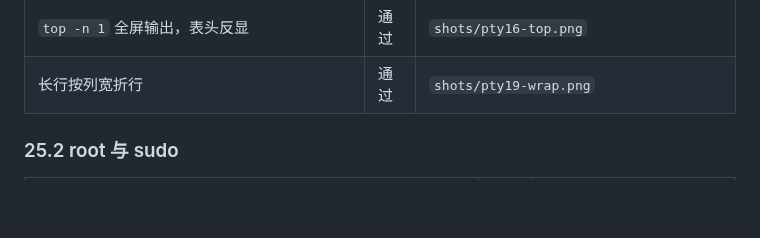
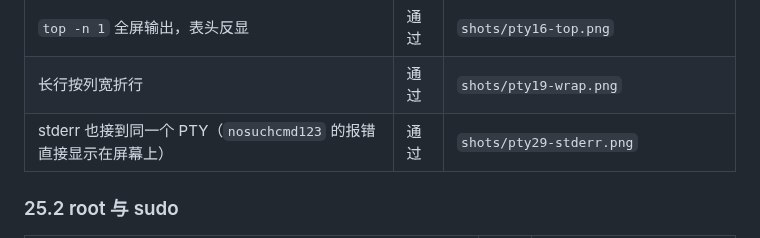
Before and after one commit to wul7chaos/VVFile, a Markdown page: docs/qa/2026-10-25-验收.md, the part around the change. Rendered like a GitHub page; blank space fills up the shorter version.

Commit message:
docs(qa): 补终端 stderr 与最终冒烟截图

```diff
--- a/docs/qa/2026-10-25-验收.md
+++ b/docs/qa/2026-10-25-验收.md
@@ -679,6 +679,7 @@ root 不再用 sh/root 开关，而是像真终端一样敲 `su` / `sudo`。
 | `sleep 100` 后 `^C` 中断，退出码 `130` | 通过 | `shots/pty15-ctrlc.png` |
 | `top -n 1` 全屏输出，表头反显 | 通过 | `shots/pty16-top.png` |
 | 长行按列宽折行 | 通过 | `shots/pty19-wrap.png` |
+| stderr 也接到同一个 PTY（`nosuchcmd123` 的报错直接显示在屏幕上） | 通过 | `shots/pty29-stderr.png` |
 
 ### 25.2 root 与 sudo
 
```
Also changed, not shown: docs/shots/pty28-final.png (added), docs/shots/pty29-stderr.png (added).
